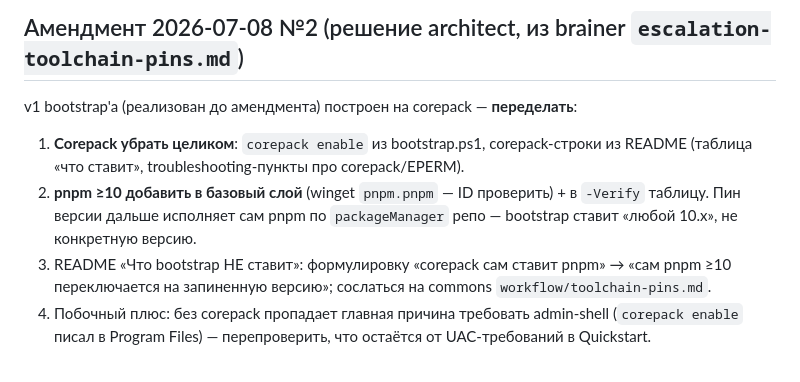
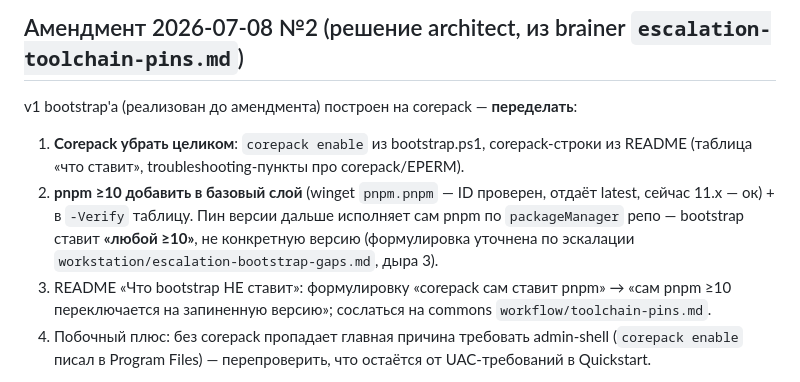
Before and after one commit to omnifield/devopser, a Markdown page: briefs/workstation-bootstrap.md, the part around the change. Drawn GitHub-style.

Commit message:
docs(workstation): резолюция эскалации DoD-дыр — e2e-план (тачка/Sandbox), отмашка >=10
Co-Authored-By: Claude Fable 5 <noreply@anthropic.com>

```diff
--- a/briefs/workstation-bootstrap.md
+++ b/briefs/workstation-bootstrap.md
@@ -84,9 +84,10 @@ v1 bootstrap'а (реализован до амендмента) построе
 
 1. **Corepack убрать целиком**: `corepack enable` из bootstrap.ps1, corepack-строки из
    README (таблица «что ставит», troubleshooting-пункты про corepack/EPERM).
-2. **pnpm ≥10 добавить в базовый слой** (winget `pnpm.pnpm` — ID проверить) + в `-Verify`
-   таблицу. Пин версии дальше исполняет сам pnpm по `packageManager` репо — bootstrap ставит
-   «любой 10.x», не конкретную версию.
+2. **pnpm ≥10 добавить в базовый слой** (winget `pnpm.pnpm` — ID проверен, отдаёт latest,
+   сейчас 11.x — ок) + в `-Verify` таблицу. Пин версии дальше исполняет сам pnpm по
+   `packageManager` репо — bootstrap ставит **«любой ≥10»**, не конкретную версию
+   (формулировка уточнена по эскалации `workstation/escalation-bootstrap-gaps.md`, дыра 3).
 3. README «Что bootstrap НЕ ставит»: формулировку «corepack сам ставит pnpm» → «сам pnpm ≥10
    переключается на запиненную версию»; сослаться на commons `workflow/toolchain-pins.md`.
 4. Побочный плюс: без corepack пропадает главная причина требовать admin-shell
```
Also changed, not shown: workstation/escalation-bootstrap-gaps.md (added, +81 -0 lines).
